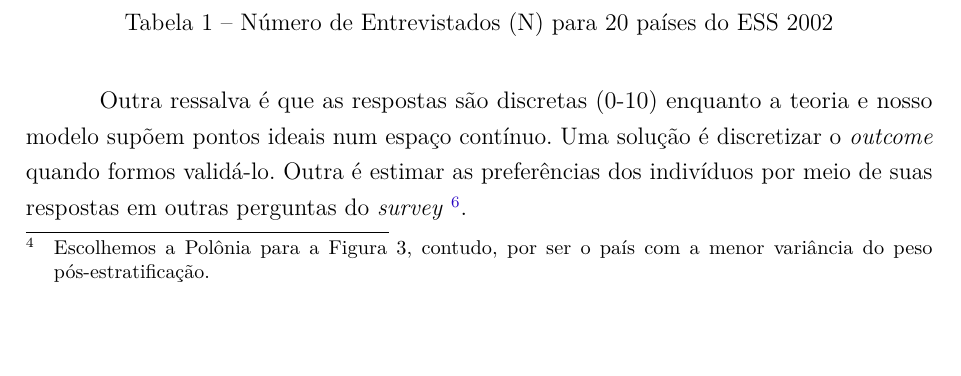
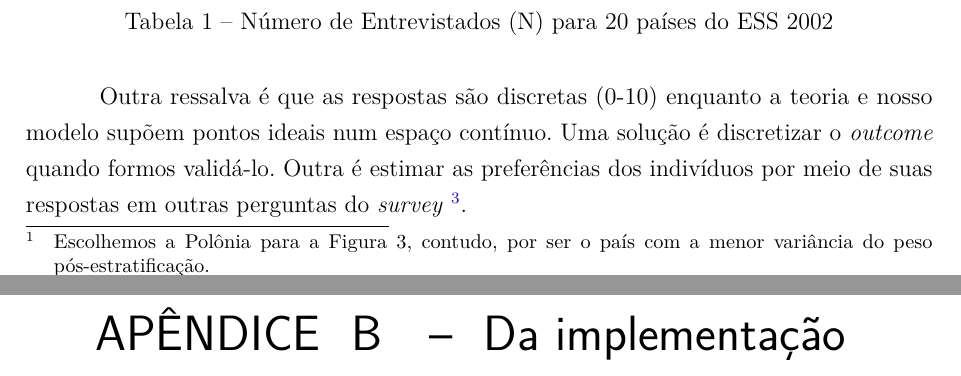
Before and after one commit to marcelovmaciel/Projeto, a LaTeX thesis (meu-trabalho/dissertação/master.tex): part of page 31 of 38 before the commit and two parts of pages 32 and 33 of 41 after it, the two joined at a grey line, cut so that both start at the same text, the shorter picture padded with empty space. Compiled offline with pdfLaTeX.

Commit message:
follow abnt!

```diff
--- a/meu-trabalho/dissertação/master.tex
+++ b/meu-trabalho/dissertação/master.tex
@@ -32,6 +32,7 @@ brazil % o último idioma é o principal do documento
 \usepackage{float}
 \usepackage{tcolorbox}
 \usetikzlibrary{patterns,arrows,decorations.pathreplacing}
+\usepackage{pdfpages}
 
 % ---
 
@@ -223,3 +227,14 @@ brazil % o último idioma é o principal do documento
+\chapter{Da implementação}
+
+\input{appendix2.tex}
+
+\end{apendicesenv}
+
+
+\begin{anexosenv}
+  \partanexos
+\end{anexosenv}
+
 
 \postextual
 
```
Also changed, not shown: meu-trabalho/dissertação/master.tex (5 more changed lines).
